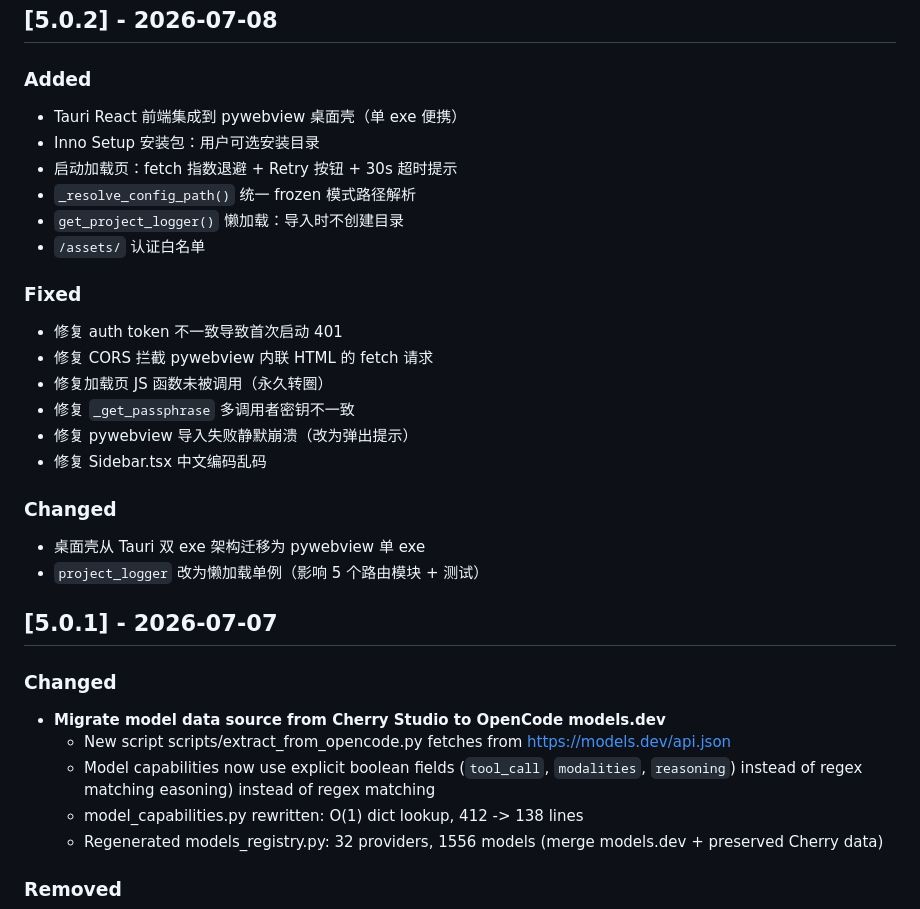
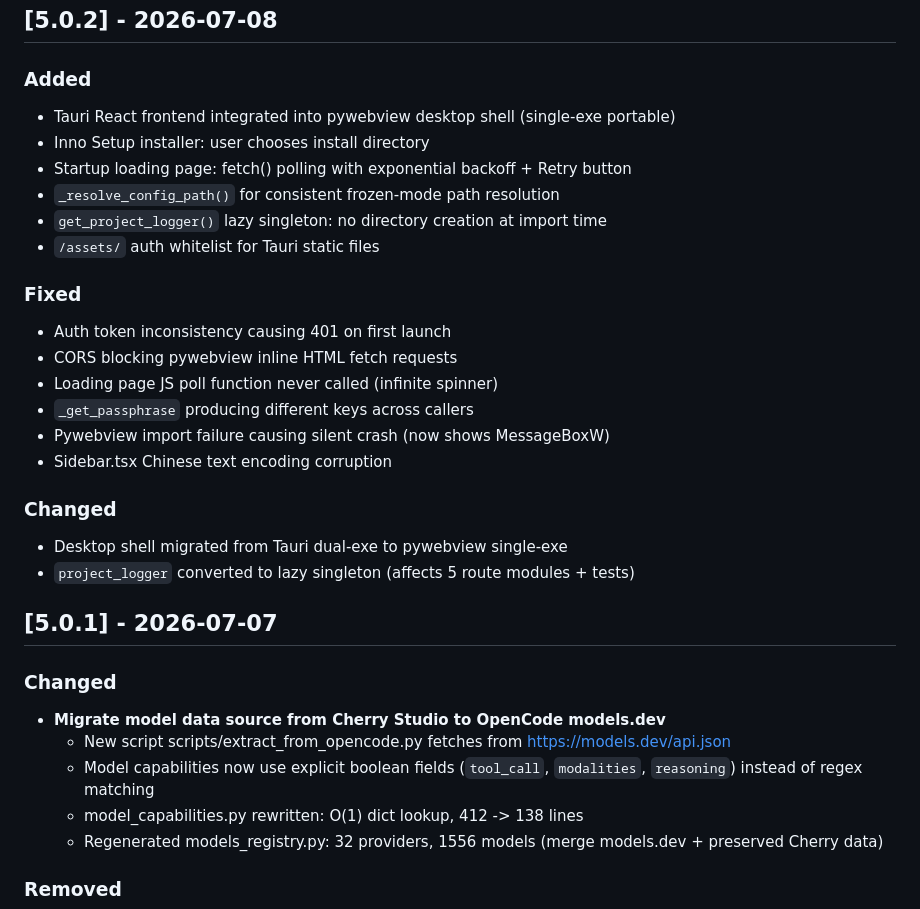
Before and after one commit to Townrain/API-Key-Manager, a Markdown page: CHANGELOG.md, the part around the change. Rendered like a GitHub page.

Commit message:
docs: translate v5.0.2 changelog to English, fix duplicate line

```diff
--- a/CHANGELOG.md
+++ b/CHANGELOG.md
@@ -8,24 +8,24 @@ and this project adheres to [Semantic Versioning](https://semver.org/spec/v2.0.0
 ## [5.0.2] - 2026-07-08
 
 ### Added
-- Tauri React 前端集成到 pywebview 桌面壳（单 exe 便携）
-- Inno Setup 安装包：用户可选安装目录
-- 启动加载页：fetch 指数退避 + Retry 按钮 + 30s 超时提示
-- `_resolve_config_path()` 统一 frozen 模式路径解析
-- `get_project_logger()` 懒加载：导入时不创建目录
-- `/assets/` 认证白名单
+- Tauri React frontend integrated into pywebview desktop shell (single-exe portable)
+- Inno Setup installer: user chooses install directory
+- Startup loading page: fetch() polling with exponential backoff + Retry button
+- `_resolve_config_path()` for consistent frozen-mode path resolution
+- `get_project_logger()` lazy singleton: no directory creation at import time
+- `/assets/` auth whitelist for Tauri static files
 
 ### Fixed
-- 修复 auth token 不一致导致首次启动 401
-- 修复 CORS 拦截 pywebview 内联 HTML 的 fetch 请求
-- 修复加载页 JS 函数未被调用（永久转圈）
-- 修复 `_get_passphrase` 多调用者密钥不一致
-- 修复 pywebview 导入失败静默崩溃（改为弹出提示）
-- 修复 Sidebar.tsx 中文编码乱码
+- Auth token inconsistency causing 401 on first launch
+- CORS blocking pywebview inline HTML fetch requests
+- Loading page JS poll function never called (infinite spinner)
+- `_get_passphrase` producing different keys across callers
+- Pywebview import failure causing silent crash (now shows MessageBoxW)
+- Sidebar.tsx Chinese text encoding corruption
 
 ### Changed
-- 桌面壳从 Tauri 双 exe 架构迁移为 pywebview 单 exe
-- `project_logger` 改为懒加载单例（影响 5 个路由模块 + 测试）
+- Desktop shell migrated from Tauri dual-exe to pywebview single-exe
+- `project_logger` converted to lazy singleton (affects 5 route modules + tests)
 
 ## [5.0.1] - 2026-07-07
 
@@ -34,7 +34,6 @@ and this project adheres to [Semantic Versioning](https://semver.org/spec/v2.0.0
 - **Migrate model data source from Cherry Studio to OpenCode models.dev**
   - New script scripts/extract_from_opencode.py fetches from https://models.dev/api.json
   - Model capabilities now use explicit boolean fields (`tool_call`, `modalities`, `reasoning`) instead of regex matching
-easoning) instead of regex matching
   - model_capabilities.py rewritten: O(1) dict lookup, 412 -> 138 lines
   - Regenerated models_registry.py: 32 providers, 1556 models (merge models.dev + preserved Cherry data)
 
```
